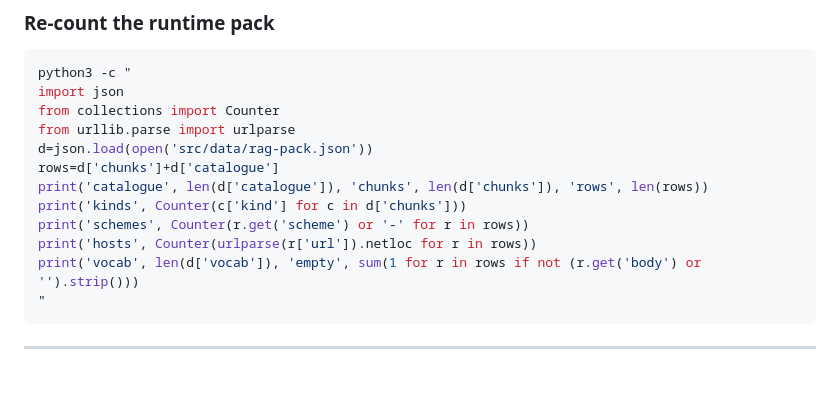
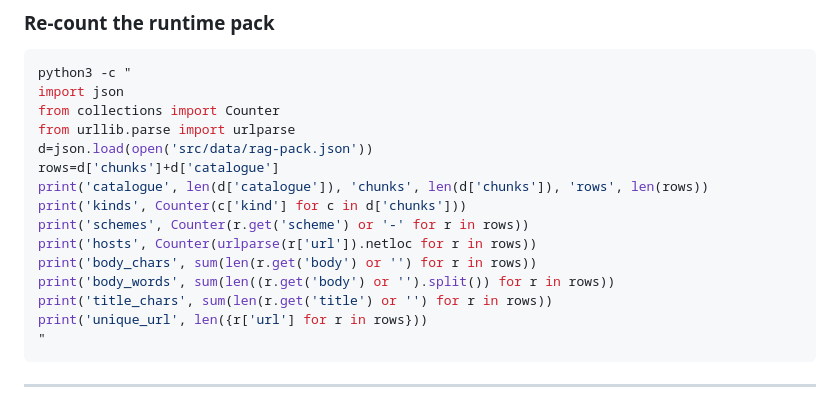
Before and after one commit to owais265/ManakMitra, a Markdown page: README.md, the part around one of its changes. Drawn GitHub-style; blank space fills up the shorter version.

````diff
--- a/README.md
+++ b/README.md
@@ -419,7 +473,10 @@ print('catalogue', len(d['catalogue']), 'chunks', len(d['chunks']), 'rows', len(
 print('kinds', Counter(c['kind'] for c in d['chunks']))
 print('schemes', Counter(r.get('scheme') or '-' for r in rows))
 print('hosts', Counter(urlparse(r['url']).netloc for r in rows))
-print('vocab', len(d['vocab']), 'empty', sum(1 for r in rows if not (r.get('body') or '').strip()))
+print('body_chars', sum(len(r.get('body') or '') for r in rows))
+print('body_words', sum(len((r.get('body') or '').split()) for r in rows))
+print('title_chars', sum(len(r.get('title') or '') for r in rows))
+print('unique_url', len({r['url'] for r in rows}))
 "
 ```
 
````
Also changed, not shown: other parts of README.md (+70 -16 lines).
